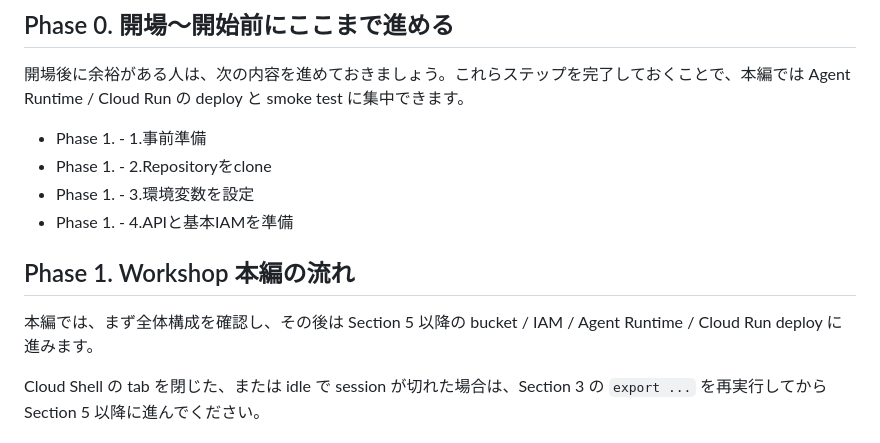
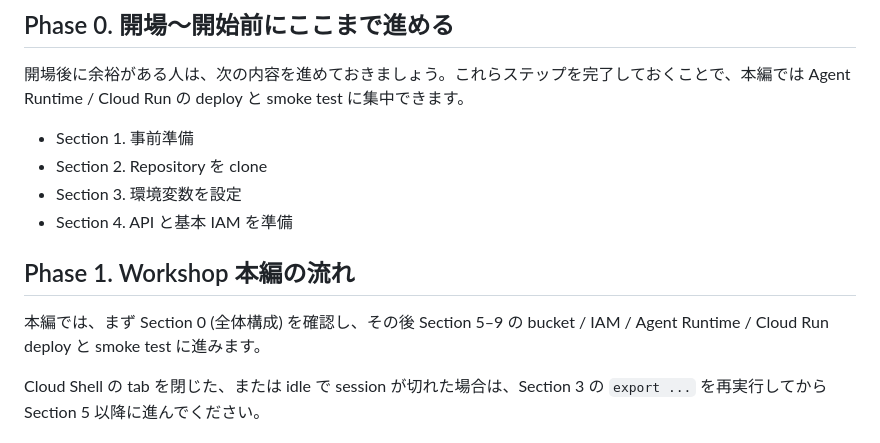
Before and after one commit to k-adachi-01/bedrock-agentcore-graphic-recording-workshop, a Markdown page: docs/workshop-deploy.md, the part around the change. GitHub-like rendering.

Commit message:
docs(workshop-deploy): rename phase prefixes to section numbering

```diff
--- a/docs/workshop-deploy.md
+++ b/docs/workshop-deploy.md
@@ -13,14 +13,14 @@
 
 開場後に余裕がある人は、次の内容を進めておきましょう。これらステップを完了しておくことで、本編では Agent Runtime / Cloud Run の deploy と smoke test に集中できます。
 
-- Phase 1. - 1.事前準備
-- Phase 1. - 2.Repositoryをclone
-- Phase 1. - 3.環境変数を設定
-- Phase 1. - 4.APIと基本IAMを準備
+- Section 1. 事前準備
+- Section 2. Repository を clone
+- Section 3. 環境変数を設定
+- Section 4. API と基本 IAM を準備
 
 ## Phase 1. Workshop 本編の流れ
 
-本編では、まず全体構成を確認し、その後は Section 5 以降の bucket / IAM / Agent Runtime / Cloud Run deploy に進みます。
+本編では、まず Section 0 (全体構成) を確認し、その後 Section 5–9 の bucket / IAM / Agent Runtime / Cloud Run deploy と smoke test に進みます。
 
 Cloud Shell の tab を閉じた、または idle で session が切れた場合は、Section 3 の `export ...` を再実行してから Section 5 以降に進んでください。
 
```
